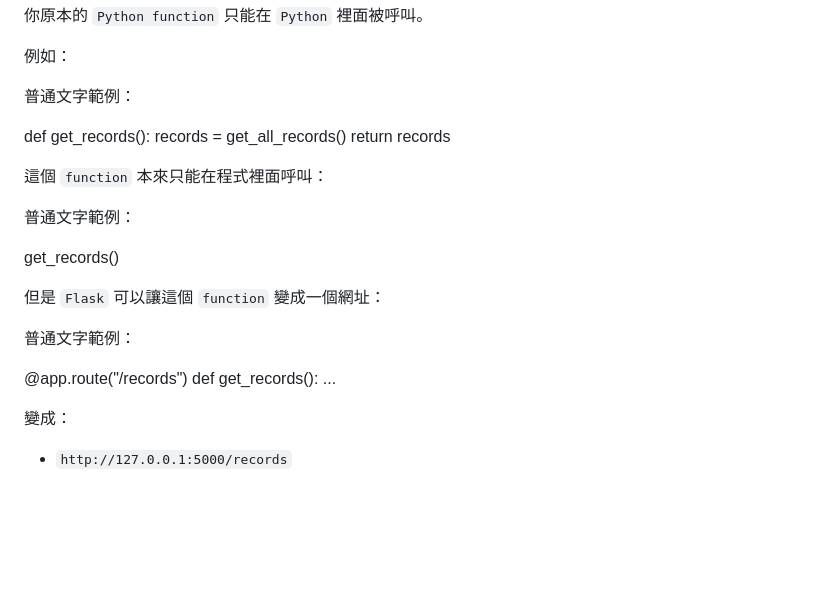
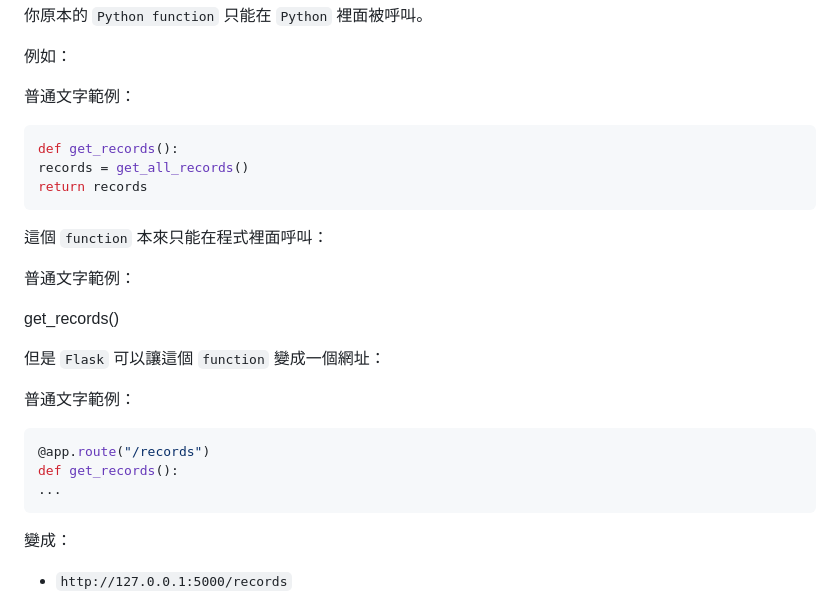
Before and after one commit to Tenet-11/Blockchain-medical-system, a Markdown page: 專題筆記.md, the part around the change. Drawn GitHub-style; blank space fills up the shorter version.

````diff
--- a/專題筆記.md
+++ b/專題筆記.md
@@ -117,9 +117,11 @@
 
 普通文字範例：
 
+```python
 def get_records():
 records = get_all_records()
 return records
+```
 
 這個 `function` 本來只能在程式裡面呼叫：
 
@@ -130,10 +132,11 @@ get_records()
 但是 `Flask` 可以讓這個 `function` 變成一個網址：
 
 普通文字範例：
-
+```python
 @app.route("/records")
 def get_records():
 ...
+```
 
 變成：
 
````
